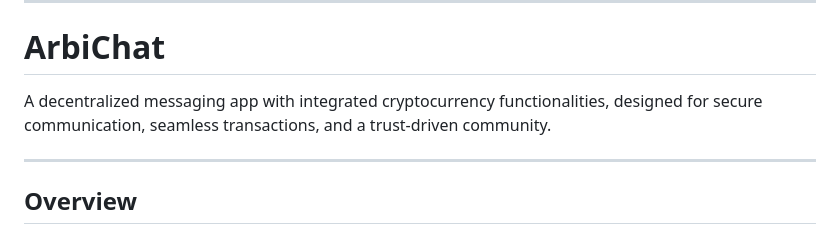
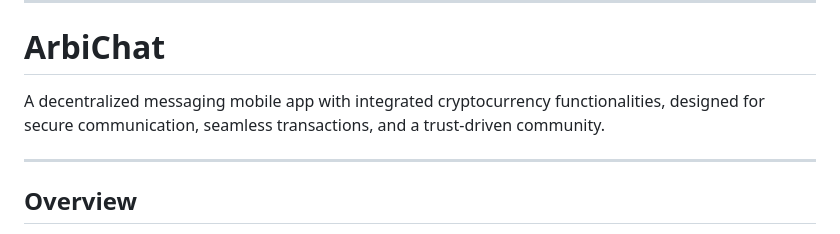
Before and after one commit to 0xiammatrixx/flutter_quick_start, a Markdown page: README.md, the part around the change. GitHub-like rendering.

```diff
--- a/README.md
+++ b/README.md
@@ -3,7 +3,7 @@
 ---
 
 # **ArbiChat**
-A decentralized messaging app with integrated cryptocurrency functionalities, designed for secure communication, seamless transactions, and a trust-driven community.
+A decentralized messaging mobile app with integrated cryptocurrency functionalities, designed for secure communication, seamless transactions, and a trust-driven community.
 
 ---
 
```
